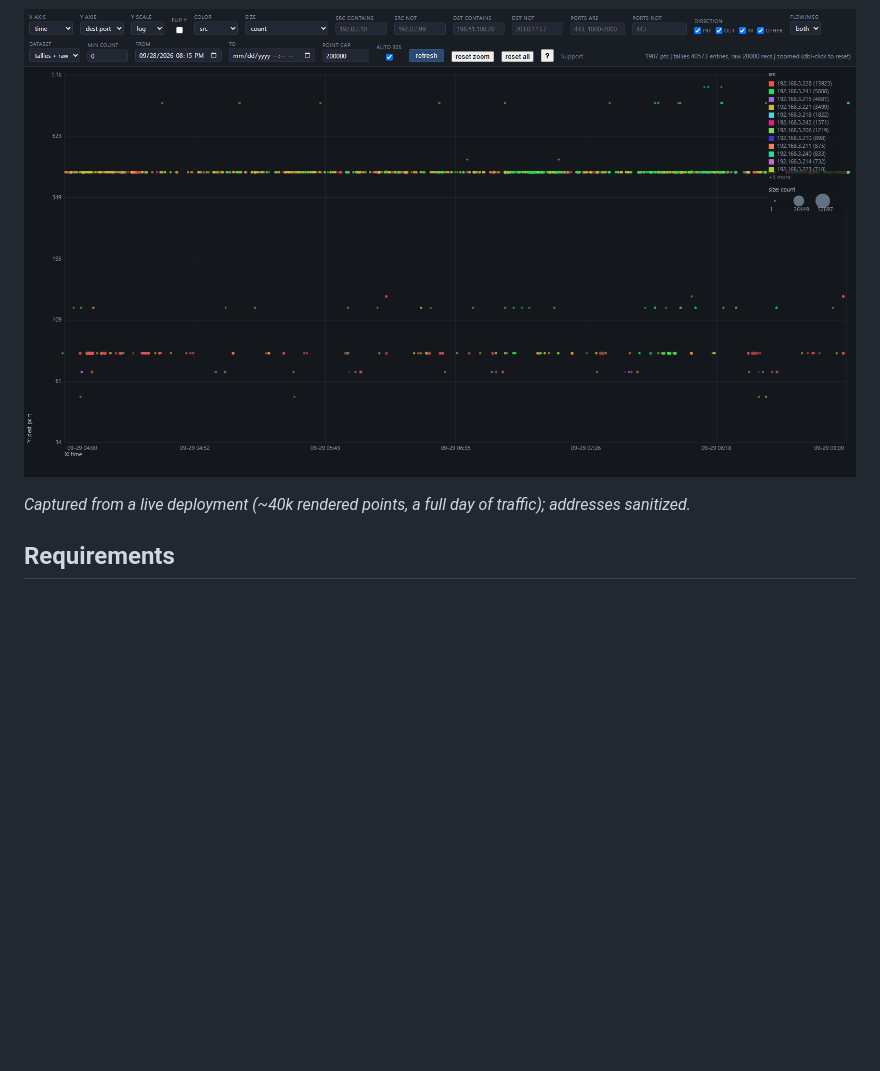
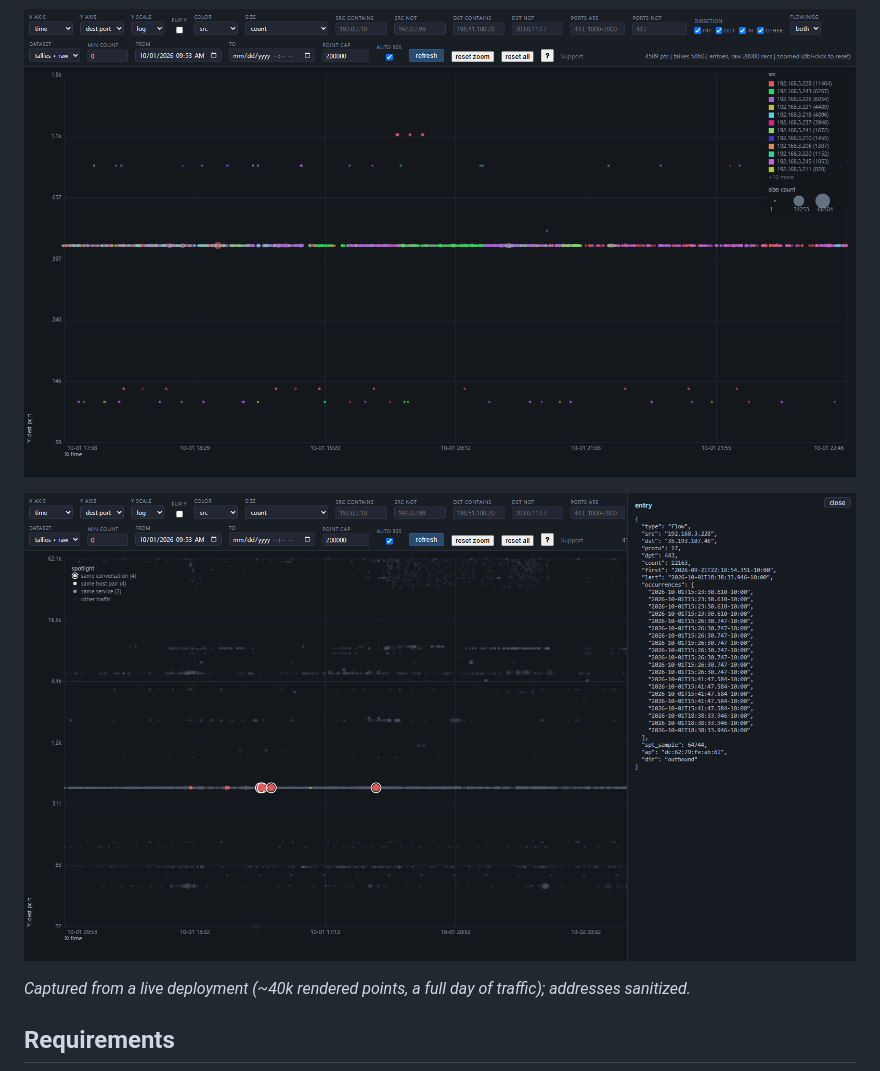
Before and after one commit to Treystu/Omada-Logger-Viz, a Markdown page: README.md, the part around one of its changes. Rendered like a GitHub page; pictures changed too: docs/img/viz-spotlight.png (added), docs/img/viz-zoom.png; blank space fills up the shorter version.

```diff
--- a/README.md
+++ b/README.md
@@ -33,6 +33,8 @@ Zero pip installs - pure Python 3 stdlib and vanilla JS.
 ![Traffic sliced by RFC1918 direction (inbound lanes appear when external-to-LAN flows are logged)](docs/img/viz-direction.png)
 
 ![Brush zoom: drag a rectangle to investigate any cluster](docs/img/viz-zoom.png)
+
+![Pattern spotlight: click a dot to grey the noise and pop related traffic](docs/img/viz-spotlight.png)
 
 *Captured from a live deployment (~40k rendered points, a full day of traffic);
 addresses sanitized.*
```
Also changed, not shown: other parts of README.md (+4 -0 lines), docs/img/viz-default.png, docs/img/viz-direction.png, docs/img/viz-outbound-log.png, 2 other files.
